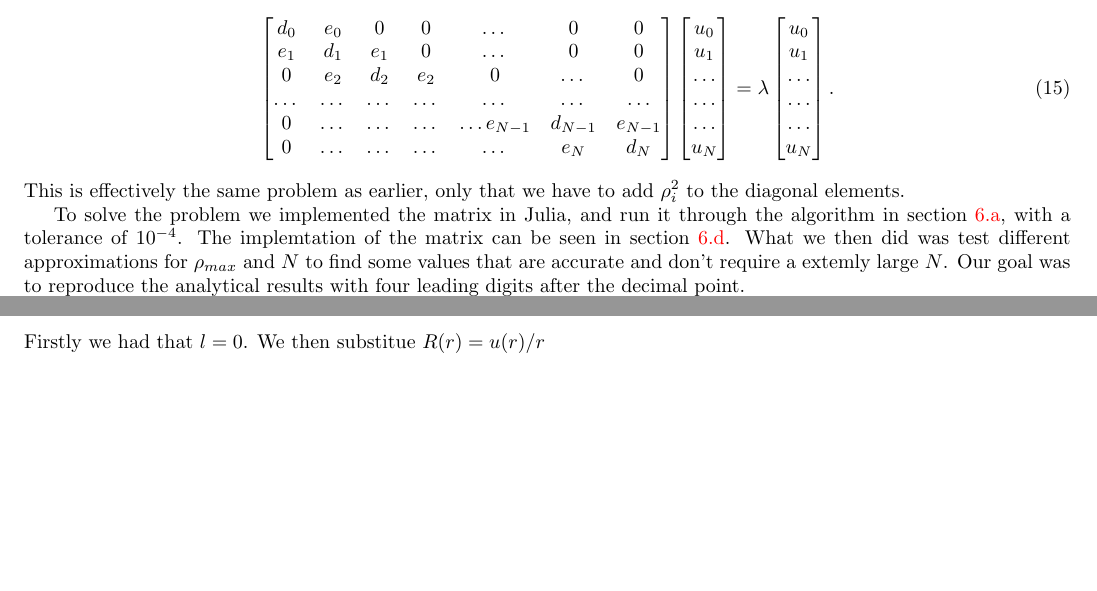
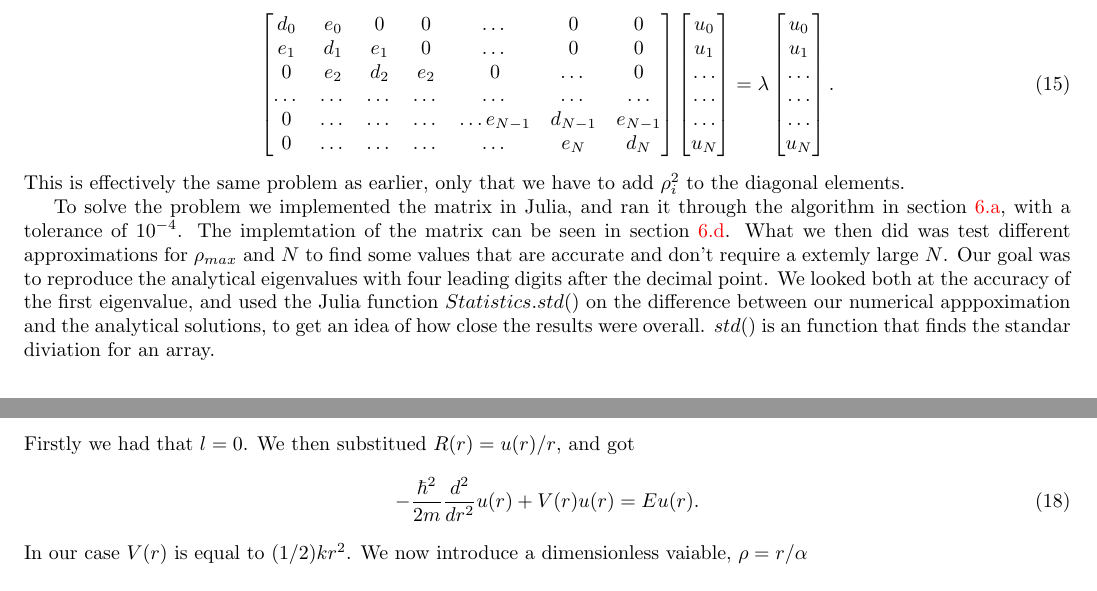
Before and after one commit to UlrikSeip/Projects, a LaTeX document (prosjekt2/latex/project2.tex): two parts of pages 2 and 4 of 4, joined at a grey line, cut so that both start at the same text, the shorter picture padded with empty space. Compiled offline with pdfLaTeX.

Commit message:
fikest det

```diff
--- a/prosjekt2/latex/project2.tex
+++ b/prosjekt2/latex/project2.tex
@@ -153,7 +153,7 @@ u_{N}
 \end{equation}
 This is effectively the same problem as earlier, only that we have to add $\rho_{i}^2$ to the diagonal elements.
 
-To solve the problem we implemented the matrix in Julia, and run it through the algorithm in section \ref{rotator.jl}, with a tolerance of $10^{-4}$. The implemtation of the matrix can be seen in section \ref{opp_d matrix}. What we then did was test different approximations for $\rho_{max}$ and $N$ to find some values that are accurate and don't require a extemly large $N$. Our goal was to reproduce the analytical results with four leading digits after the decimal point.
+To solve the problem we implemented the matrix in Julia, and ran it through the algorithm in section \ref{rotator.jl}, with a tolerance of $10^{-4}$. The implemtation of the matrix can be seen in section \ref{opp_d matrix}. What we then did was test different approximations for $\rho_{max}$ and $N$ to find some values that are accurate and don't require a extemly large $N$. Our goal was to reproduce the analytical eigenvalues with four leading digits after the decimal point. We looked both at the accuracy of the first eigenvalue, and used the Julia function $Statistics.std()$ on the difference between our numerical apppoximation and the analytical solutions, to get an idea of how close the results were overall. $std()$ is an function that finds the standar diviation for an array.
 
 \subsection{Quantum dots in three dimensions, two electrons}
 
@@ -186,7 +188,12 @@ We begin with
 \begin{align}
 - \frac{\hbar^2}{2m} \left( \frac{1}{r^2} \frac{d}{dr} r^2 \frac{d}{dr} - \frac{l(l+1)}{r^2}\right) R(r) + V(r) R(r) = ER(r).
 \end{align}
-Firstly we had that $l=0$. We then substitue $R(r) = u(r)/r$
+Firstly we had that $l=0$. We then substitued $R(r) = u(r)/r$, and got
+\begin{align}
+  -\frac{\hbar^2}{2 m} \frac{d^2}{dr^2} u(r)
++ V(r)u(r)  = E u(r) .
+\end{align}
+In our case $V(r)$ is equal to $(1/2)kr^2$. We now introduce a dimensionless vaiable, $\rho = r/\alpha$
 
 
 \subsection{Implementing a matrix in Julia}\label{opp_d matrix}
```
Also changed, not shown: prosjekt2/latex/project2.pdf, prosjekt2/latex/project2.tex (2 more changed lines), 4 other files.
